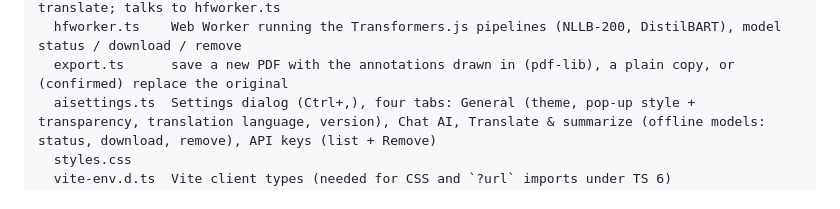
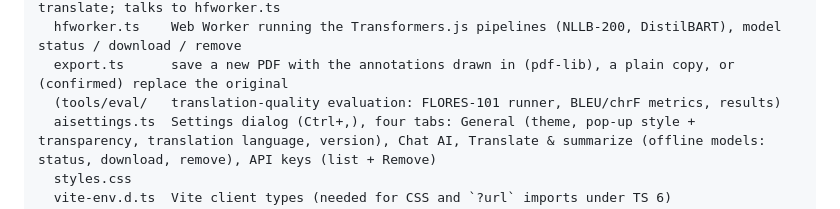
Before and after one commit to mishbahul-hub/minimal-pdf, a Markdown page: CLAUDE.md, the part around one of its changes. Rendered like a GitHub page.

```diff
--- a/CLAUDE.md
+++ b/CLAUDE.md
@@ -61,6 +61,7 @@ src/
   hf.ts          offline translation (en → hi, mr, as, bn, ar) and summarization, summarize-then-translate; talks to hfworker.ts
   hfworker.ts    Web Worker running the Transformers.js pipelines (NLLB-200, DistilBART), model status / download / remove
   export.ts      save a new PDF with the annotations drawn in (pdf-lib), a plain copy, or (confirmed) replace the original
+  (tools/eval/   translation-quality evaluation: FLORES-101 runner, BLEU/chrF metrics, results)
   aisettings.ts  Settings dialog (Ctrl+,), four tabs: General (theme, pop-up style + transparency, translation language, version), Chat AI, Translate & summarize (offline models: status, download, remove), API keys (list + Remove)
   styles.css
   vite-env.d.ts  Vite client types (needed for CSS and `?url` imports under TS 6)
```
Also changed, not shown: other parts of CLAUDE.md (+1 -0 lines), README.md (+28 -0 lines).
